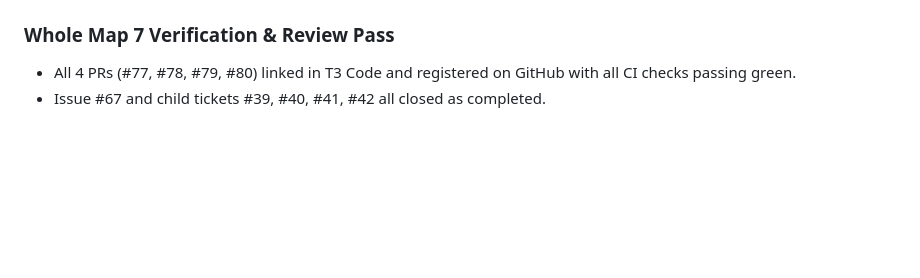
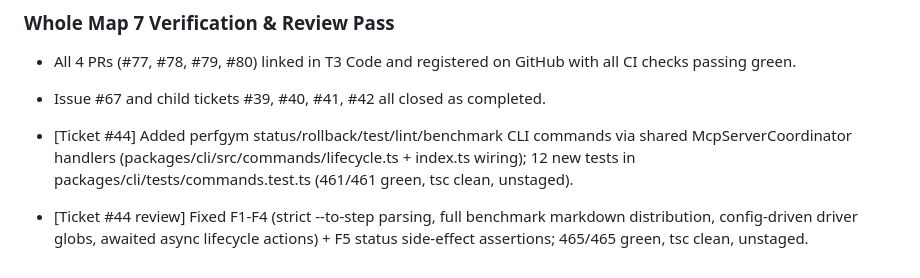
Before and after one commit to parth5012/perfgym, a Markdown page: LOG.md, the part around the change. Rendered like a GitHub page; blank space fills up the shorter version.

```diff
--- a/LOG.md
+++ b/LOG.md
@@ -233,3 +233,6 @@
 ### Whole Map 7 Verification & Review Pass
 - All 4 PRs (#77, #78, #79, #80) linked in T3 Code and registered on GitHub with all CI checks passing green.
 - Issue #67 and child tickets #39, #40, #41, #42 all closed as completed.
+
+- [Ticket #44] Added perfgym status/rollback/test/lint/benchmark CLI commands via shared McpServerCoordinator handlers (packages/cli/src/commands/lifecycle.ts + index.ts wiring); 12 new tests in packages/cli/tests/commands.test.ts (461/461 green, tsc clean, unstaged).
+- [Ticket #44 review] Fixed F1-F4 (strict --to-step parsing, full benchmark markdown distribution, config-driven driver globs, awaited async lifecycle actions) + F5 status side-effect assertions; 465/465 green, tsc clean, unstaged.
```
